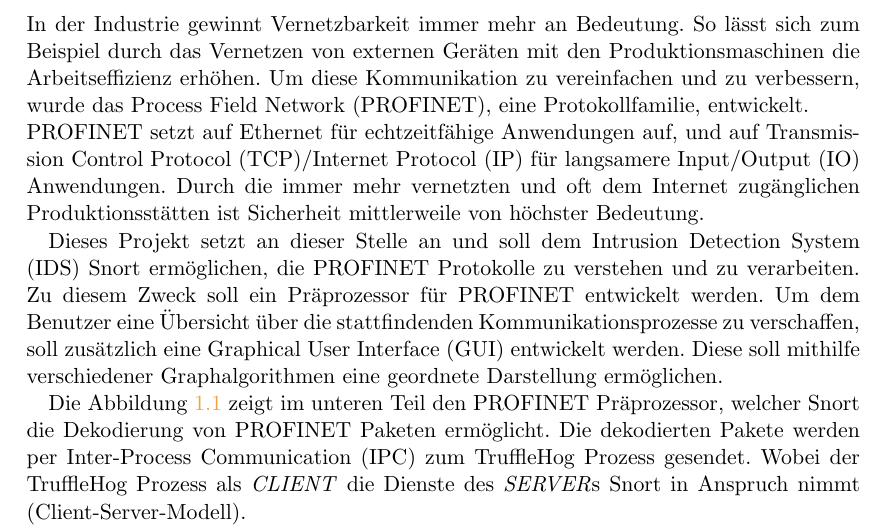
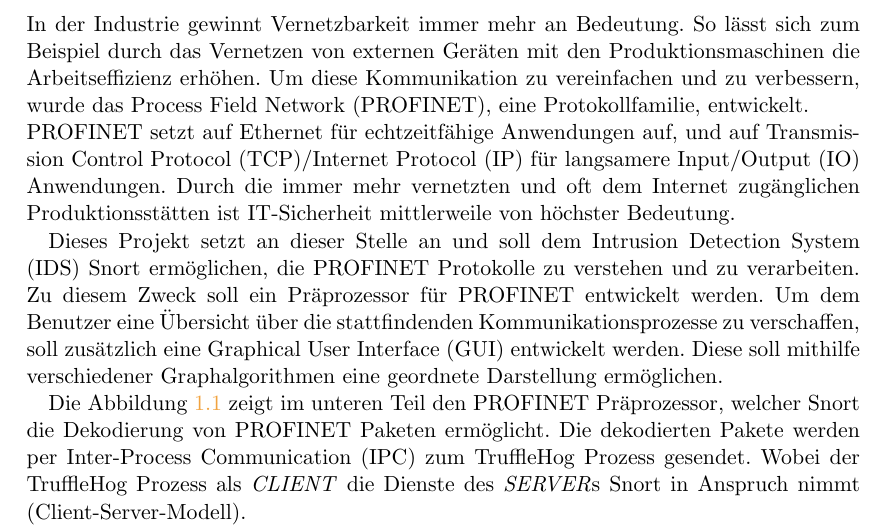
Before and after one commit to truffle-hog/documentation, a LaTeX thesis (requirements/functionalSpecification/functionalSpecificationPS.tex, which reads requirements/functionalSpecification/introduction.tex): part of page 5 of 38, cut so that both start at the same text. Compiled offline with pdfLaTeX.

Commit message:
Sicherheit zu IT-Sicherheit geaendert.

```diff
--- a/requirements/functionalSpecification/introduction.tex
+++ b/requirements/functionalSpecification/introduction.tex
@@ -1,7 +1,7 @@
 \chapter{Einleitung}
 
 In der Industrie gewinnt Vernetzbarkeit immer mehr an Bedeutung. So lässt sich zum Beispiel durch das Vernetzen von externen Geräten mit den Produktionsmaschinen die Arbeitseffizienz erhöhen. Um diese Kommunikation zu vereinfachen und zu verbessern, wurde das Process Field Network (\gls{profinet}), eine Protokollfamilie, entwickelt.\\
-\gls{profinet} setzt auf Ethernet für echtzeitfähige Anwendungen auf, und auf \gls{tcp}/\gls{ip} für langsamere \gls{io} Anwendungen. Durch die immer mehr vernetzten und oft dem Internet zugänglichen Produktionsstätten ist Sicherheit mittlerweile von höchster Bedeutung. \par
+\gls{profinet} setzt auf Ethernet für echtzeitfähige Anwendungen auf, und auf \gls{tcp}/\gls{ip} für langsamere \gls{io} Anwendungen. Durch die immer mehr vernetzten und oft dem Internet zugänglichen Produktionsstätten ist IT-Sicherheit mittlerweile von höchster Bedeutung. \par
 Dieses Projekt setzt an dieser Stelle an und soll dem \gls{ids} \gls{snort} ermöglichen, die \gls{profinet} Protokolle zu verstehen und zu verarbeiten. Zu diesem Zweck soll ein \gls{praeprozessor} für \gls{profinet} entwickelt werden. Um dem Benutzer eine Übersicht über die stattfindenden Kommunikationsprozesse zu verschaffen, soll zusätzlich eine \gls{gui} entwickelt werden. Diese soll mithilfe verschiedener Graphalgorithmen eine geordnete Darstellung ermöglichen.\par
 Die Abbildung~\ref{fig:diagram} zeigt im unteren Teil den \gls{profinet} \gls{praeprozessor}, welcher \gls{snort} die Dekodierung von \gls{profinet} Paketen ermöglicht. Die dekodierten \glspl{paket} werden per \gls{ipc} zum \gls{programname} Prozess gesendet. Wobei der \gls{programname} Prozess als \textit{CLIENT} die Dienste des \textit{SERVER}s \gls{snort} in Anspruch nimmt (Client-Server-Modell).\\
 \Gls{programname} selbst ist nach dem \gls{mvc} Prinzip strukturiert.\\
```
